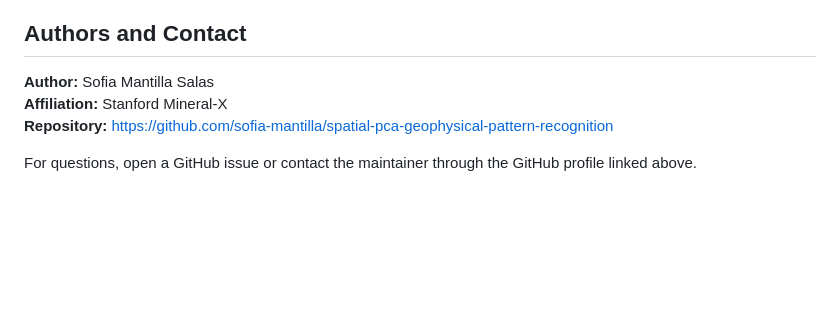
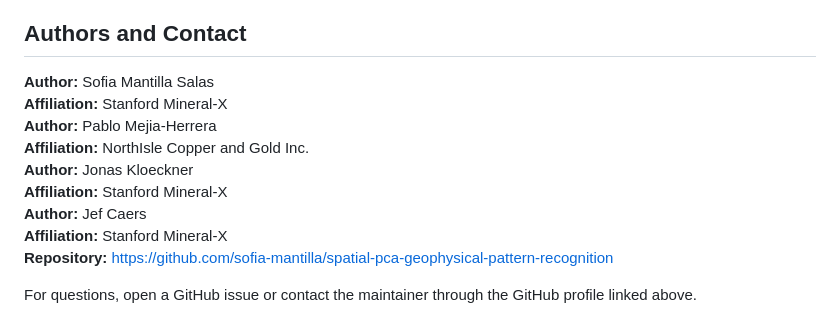
Before and after one commit to sofia-mantilla/spatial-pca-geophysical-pattern-recognition, a Markdown page: README.md, the part around the change. GitHub-like rendering; blank space fills up the shorter version.

Commit message:
Update to authors

```diff
--- a/README.md
+++ b/README.md
@@ -63,6 +63,12 @@ validates the top-ranked windows against independent deposit footprints.
 ## Authors and Contact
 
 **Author:** Sofia Mantilla Salas<br>
+**Affiliation:** Stanford Mineral-X<br>
+**Author:** Pablo Mejia-Herrera<br>
+**Affiliation:** NorthIsle Copper and Gold Inc.<br>
+**Author:** Jonas Kloeckner<br>
+**Affiliation:** Stanford Mineral-X<br>
+**Author:** Jef Caers<br>
 **Affiliation:** Stanford Mineral-X<br>
 **Repository:** <https://github.com/sofia-mantilla/spatial-pca-geophysical-pattern-recognition>
 
```
